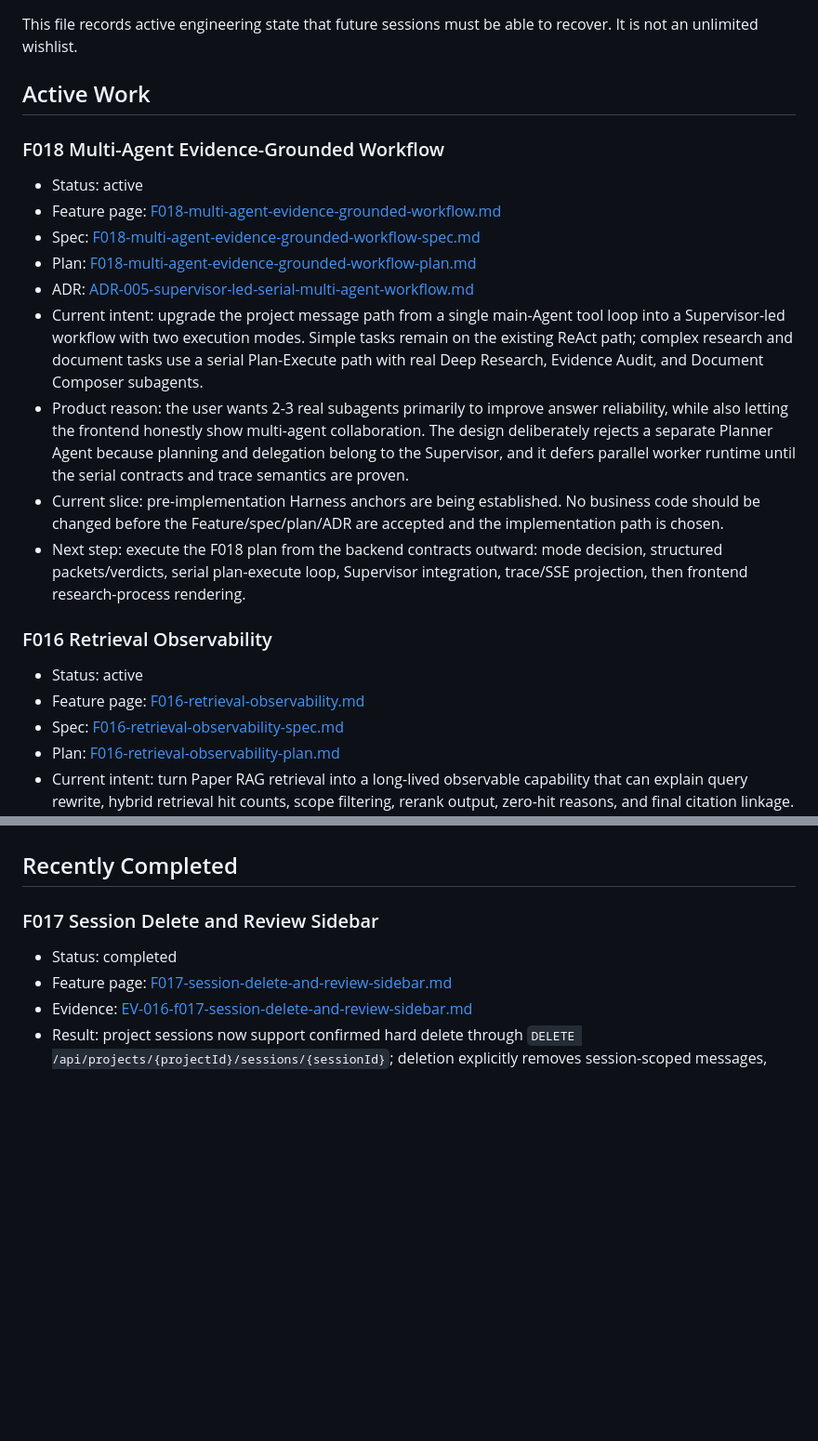
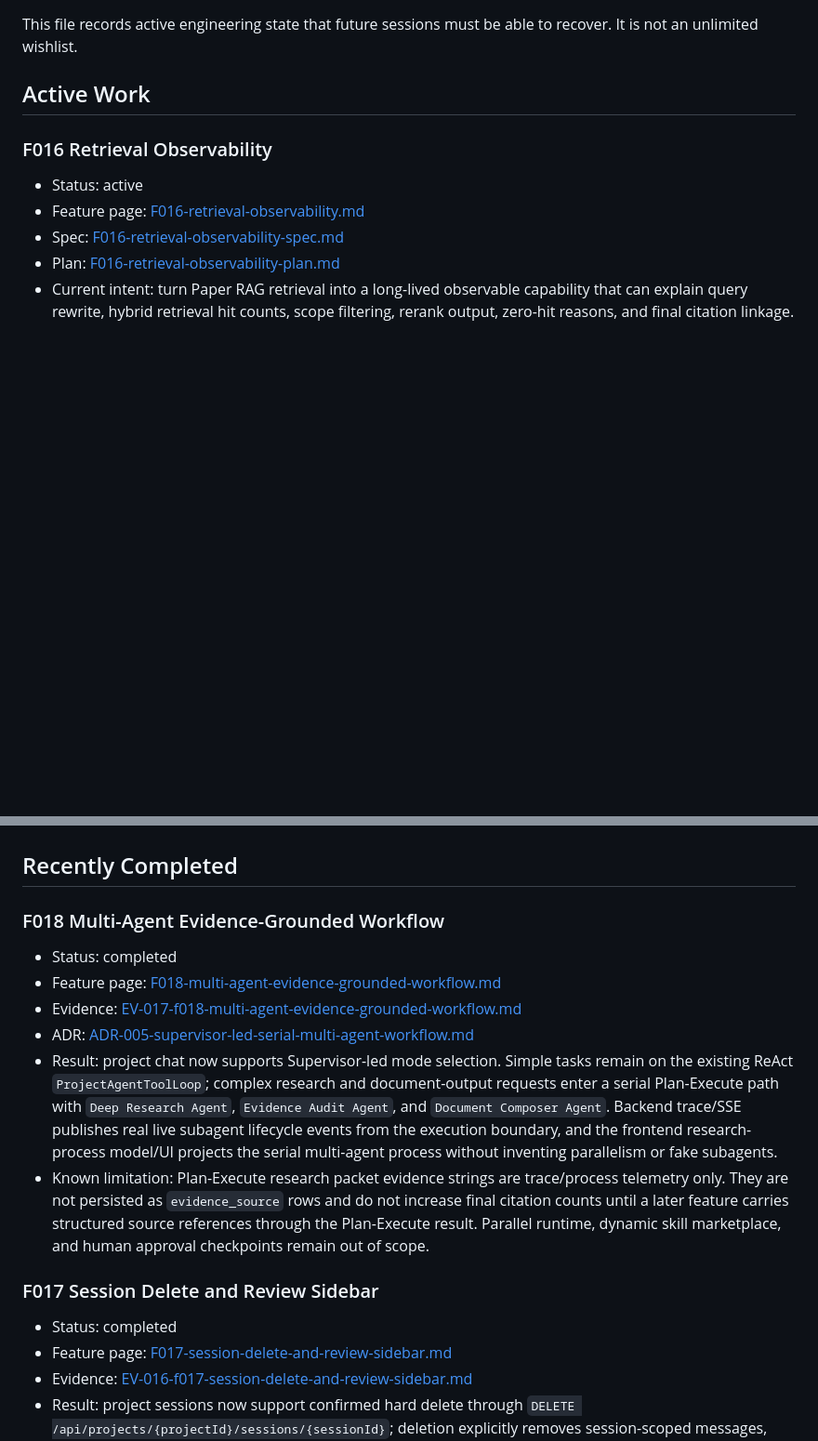
Before and after one commit to solitudeTG/research-assistant-workbench, a Markdown page: docs/BACKLOG.md, 2 parts joined by grey strips. Shown at 93% size. Rendered like a GitHub page; blank space fills up the shorter version.

```diff
--- a/docs/BACKLOG.md
+++ b/docs/BACKLOG.md
@@ -9,18 +9,6 @@ updated: 2026-05-12
 This file records active engineering state that future sessions must be able to recover. It is not an unlimited wishlist.
 
 ## Active Work
-
-### F018 Multi-Agent Evidence-Grounded Workflow
-
-- Status: active
-- Feature page: [F018-multi-agent-evidence-grounded-workflow.md](features/F018-multi-agent-evidence-grounded-workflow.md)
-- Spec: [F018-multi-agent-evidence-grounded-workflow-spec.md](specs/F018-multi-agent-evidence-grounded-workflow-spec.md)
-- Plan: [F018-multi-agent-evidence-grounded-workflow-plan.md](plans/F018-multi-agent-evidence-grounded-workflow-plan.md)
-- ADR: [ADR-005-supervisor-led-serial-multi-agent-workflow.md](decisions/ADR-005-supervisor-led-serial-multi-agent-workflow.md)
-- Current intent: upgrade the project message path from a single main-Agent tool loop into a Supervisor-led workflow with two execution modes. Simple tasks remain on the existing ReAct path; complex research and document tasks use a serial Plan-Execute path with real Deep Research, Evidence Audit, and Document Composer subagents.
-- Product reason: the user wants 2-3 real subagents primarily to improve answer reliability, while also letting the frontend honestly show multi-agent collaboration. The design deliberately rejects a separate Planner Agent because planning and delegation belong to the Supervisor, and it defers parallel worker runtime until the serial contracts and trace semantics are proven.
-- Current slice: pre-implementation Harness anchors are being established. No business code should be changed before the Feature/spec/plan/ADR are accepted and the implementation path is chosen.
-- Next step: execute the F018 plan from the backend contracts outward: mode decision, structured packets/verdicts, serial plan-execute loop, Supervisor integration, trace/SSE projection, then frontend research-process rendering.
 
 ### F016 Retrieval Observability
 
@@ -55,6 +43,15 @@ This file records active engineering state that future sessions must be able to
 - Known limitations only: replay-oriented SSE projection, no external web search connector, no source-scoped live SSE, no broad source search, no account preferences or multi-tenant behavior, and no feedback undo/deduplication or long-term personalization.
 
 ## Recently Completed
+
+### F018 Multi-Agent Evidence-Grounded Workflow
+
+- Status: completed
+- Feature page: [F018-multi-agent-evidence-grounded-workflow.md](features/F018-multi-agent-evidence-grounded-workflow.md)
+- Evidence: [EV-017-f018-multi-agent-evidence-grounded-workflow.md](evidence/EV-017-f018-multi-agent-evidence-grounded-workflow.md)
+- ADR: [ADR-005-supervisor-led-serial-multi-agent-workflow.md](decisions/ADR-005-supervisor-led-serial-multi-agent-workflow.md)
+- Result: project chat now supports Supervisor-led mode selection. Simple tasks remain on the existing ReAct `ProjectAgentToolLoop`; complex research and document-output requests enter a serial Plan-Execute path with `Deep Research Agent`, `Evidence Audit Agent`, and `Document Composer Agent`. Backend trace/SSE publishes real live subagent lifecycle events from the execution boundary, and the frontend research-process model/UI projects the serial multi-agent process without inventing parallelism or fake subagents.
+- Known limitation: Plan-Execute research packet evidence strings are trace/process telemetry only. They are not persisted as `evidence_source` rows and do not increase final citation counts until a later feature carries structured source references through the Plan-Execute result. Parallel runtime, dynamic skill marketplace, and human approval checkpoints remain out of scope.
 
 ### F017 Session Delete and Review Sidebar
 
```
Also changed, not shown: other parts of docs/BACKLOG.md (+1 -1 lines), docs/evidence/EV-017-f018-multi-agent-evidence-grounded-workflow.md (added, +121 -0 lines), docs/features/F018-multi-agent-evidence-grounded-workflow.md (+9 -2 lines).
